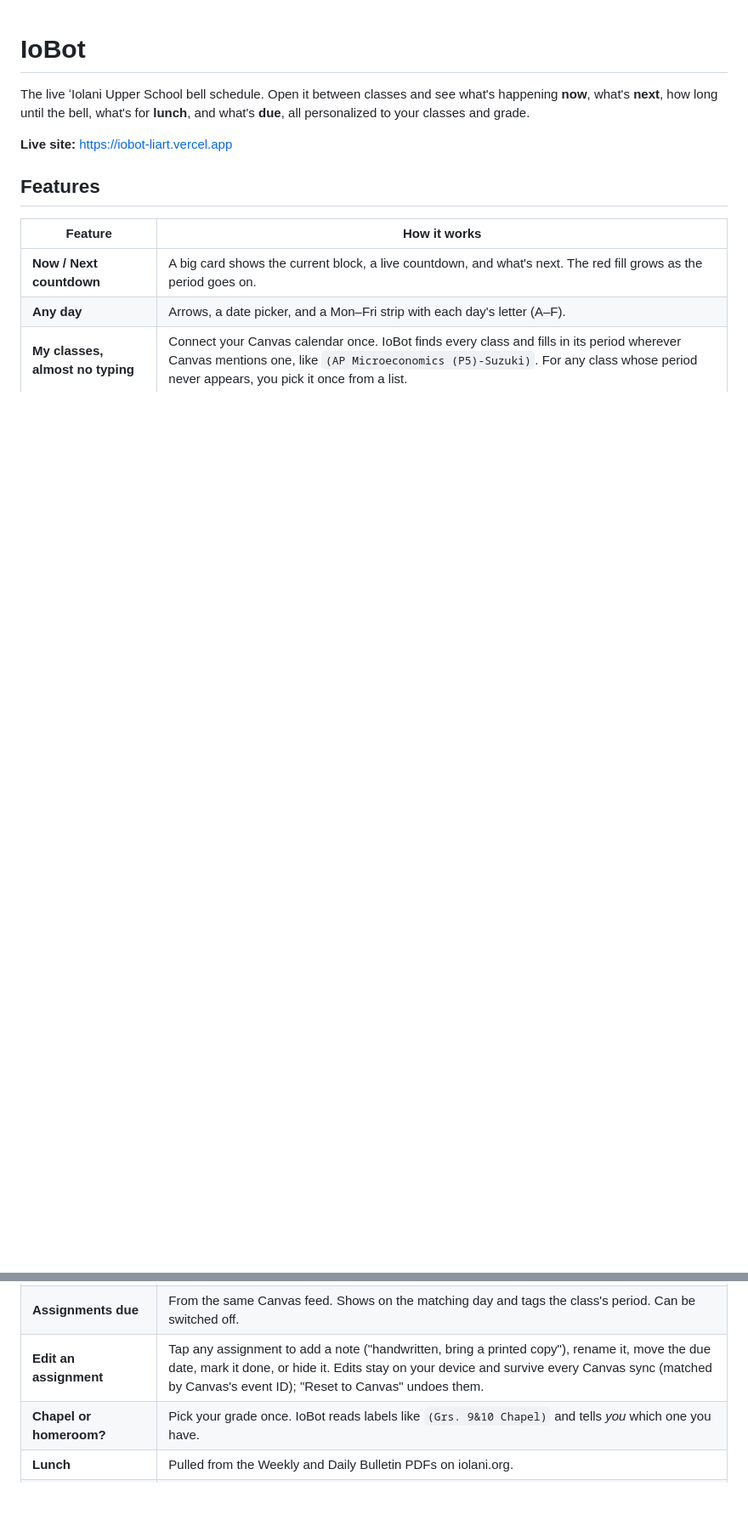
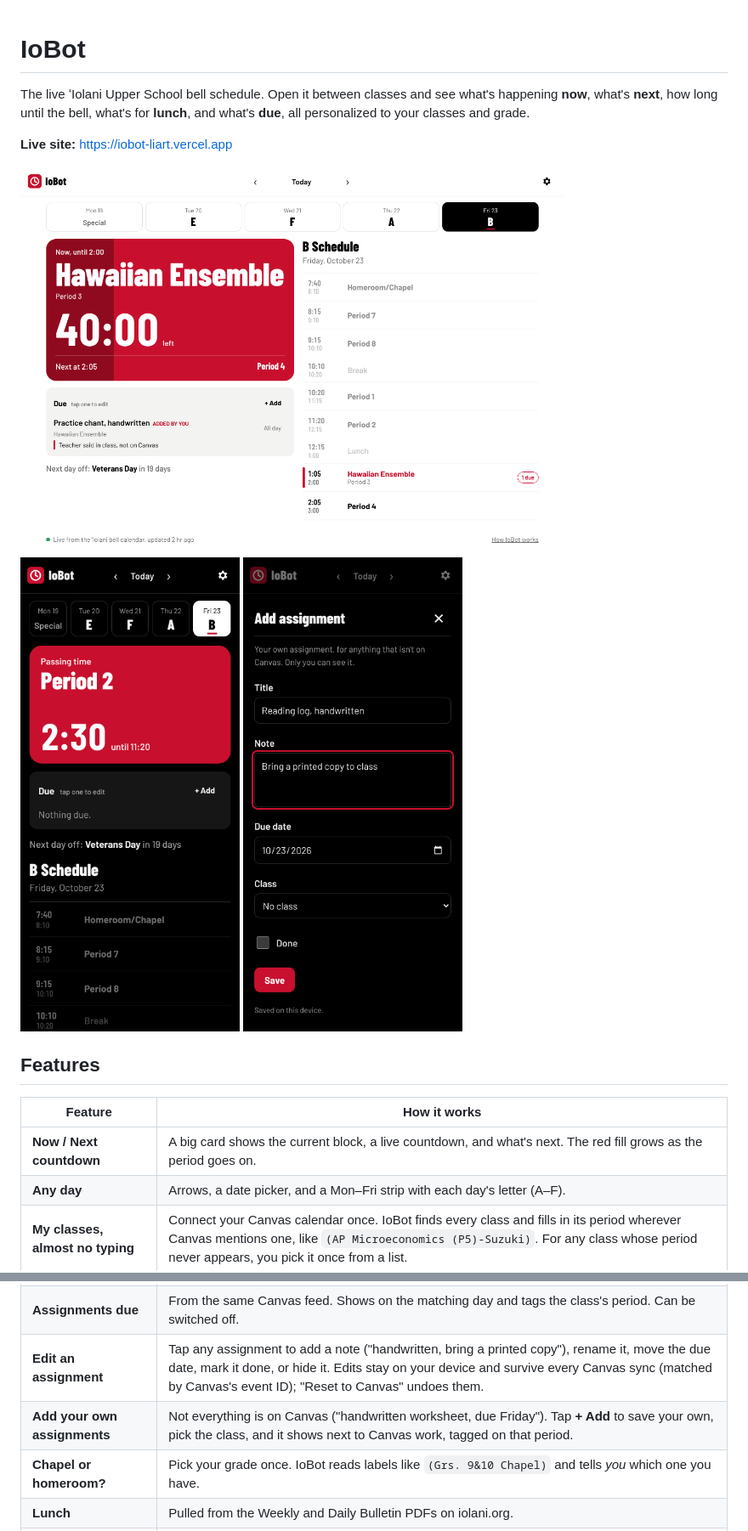
Before and after one commit to milesbrandd-cyber/iobot, a Markdown page: README.md, 2 parts joined by grey strips. Shown at 85% size. Rendered like a GitHub page; blank space fills up the shorter version.

Commit message:
README: screenshots, add-your-own assignments, analytics note

```diff
--- a/README.md
+++ b/README.md
@@ -3,6 +3,14 @@
 The live ʻIolani Upper School bell schedule. Open it between classes and see what's happening **now**, what's **next**, how long until the bell, what's for **lunch**, and what's **due**, all personalized to your classes and grade.
 
 **Live site:** https://iobot-liart.vercel.app
+
+<p>
+  <img src="docs/ipad.png" alt="IoBot on an iPad during class: a red countdown card for the current period, the day's schedule, and an assignment due" width="640">
+</p>
+<p>
+  <img src="docs/phone-dark.png" alt="IoBot on a phone in dark mode during passing time" width="260">
+  <img src="docs/add-assignment.png" alt="Adding your own assignment on a phone" width="260">
+</p>
 
 ## Features
 
@@ -13,6 +21,7 @@ The live ʻIolani Upper School bell schedule. Open it between classes and see wh
 | **My classes, almost no typing** | Connect your Canvas calendar once. IoBot finds every class and fills in its period wherever Canvas mentions one, like `(AP Microeconomics (P5)-Suzuki)`. For any class whose period never appears, you pick it once from a list. |
 | **Assignments due** | From the same Canvas feed. Shows on the matching day and tags the class's period. Can be switched off. |
 | **Edit an assignment** | Tap any assignment to add a note ("handwritten, bring a printed copy"), rename it, move the due date, mark it done, or hide it. Edits stay on your device and survive every Canvas sync (matched by Canvas's event ID); "Reset to Canvas" undoes them. |
+| **Add your own assignments** | Not everything is on Canvas ("handwritten worksheet, due Friday"). Tap **+ Add** to save your own, pick the class, and it shows next to Canvas work, tagged on that period. |
 | **Chapel or homeroom?** | Pick your grade once. IoBot reads labels like `(Grs. 9&10 Chapel)` and tells *you* which one you have. |
 | **Lunch** | Pulled from the Weekly and Daily Bulletin PDFs on iolani.org. |
 | **Days off** | Holidays and breaks show as "No school", plus a countdown to the next day off. |
```
Also changed, not shown: other parts of README.md (+5 -2 lines).
